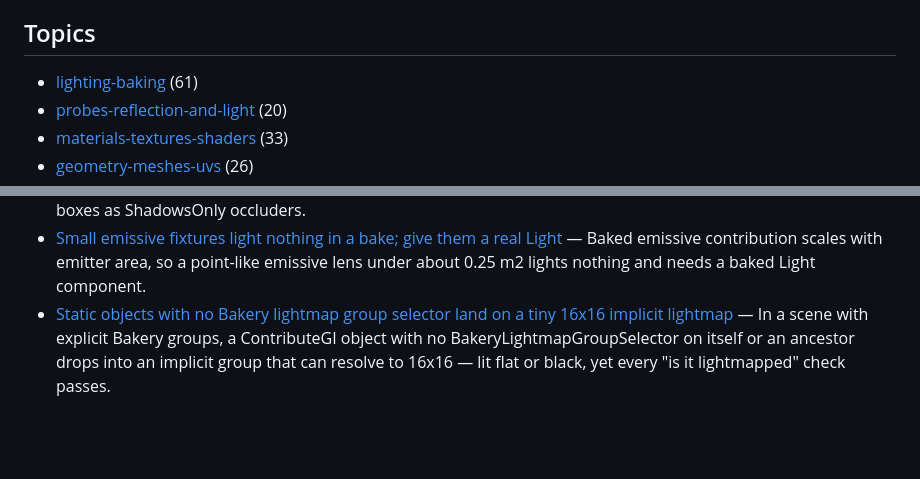
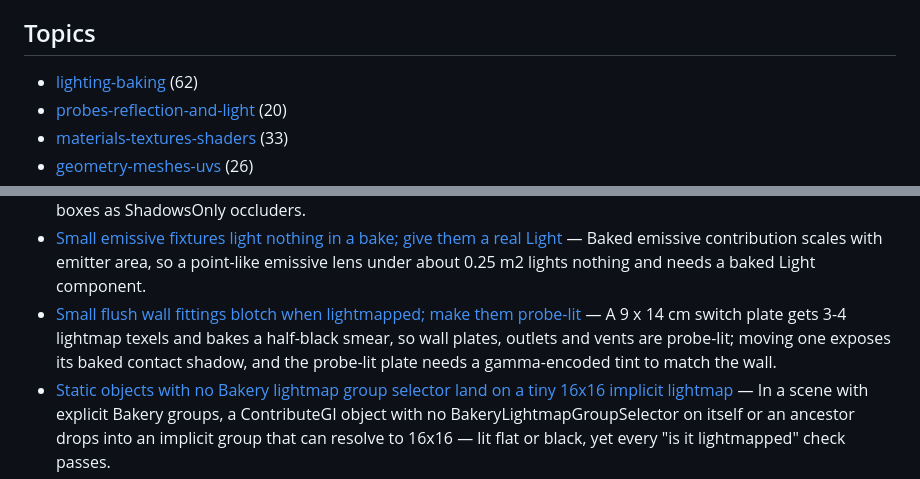
Before and after one commit to tsuseki/Agentic-VRChat-World-Development-Kit, a Markdown page: knowledge/INDEX.md, 2 parts joined by grey strips. Rendered like a GitHub page; blank space fills up the shorter version.

Commit message:
knowledge: small flush wall fittings probe-lit, moved-plate shadow repaint, sRGB tint

```diff
--- a/knowledge/INDEX.md
+++ b/knowledge/INDEX.md
@@ -4,7 +4,7 @@ One lesson per file in `notes/`. Each has front matter (`title`, `topic`, `tags`
 
 ## Topics
 
-- [lighting-baking](#lighting-baking) (61)
+- [lighting-baking](#lighting-baking) (62)
 - [probes-reflection-and-light](#probes-reflection-and-light) (20)
 - [materials-textures-shaders](#materials-textures-shaders) (33)
 - [geometry-meshes-uvs](#geometry-meshes-uvs) (26)
@@ -75,6 +75,7 @@ One lesson per file in `notes/`. Each has front matter (`title`, `topic`, `tags`
 - [ShadowsOnly sun-leak occluders must sit behind the visible wall, never inside the room](notes/shadows-only-occluders-must-sit-behind-the-shell.md) — Reusing blockout boxes as ShadowsOnly occluders bakes walls solid black when the box sits on the room side of the visible face, and shared interior walls cannot carry an occluder at all.
 - [Single-face walls leak sunlight; add thick ShadowsOnly occluders](notes/zero-thickness-walls-leak-sun-use-shadow-only-occluders.md) — One-sided faces cast no shadow from behind, and even TwoSided zero-thickness walls leak a bright band at wall/ceiling seams; re-enable the blockout boxes as ShadowsOnly occluders.
 - [Small emissive fixtures light nothing in a bake; give them a real Light](notes/small-emissive-fixtures-need-a-real-light.md) — Baked emissive contribution scales with emitter area, so a point-like emissive lens under about 0.25 m2 lights nothing and needs a baked Light component.
+- [Small flush wall fittings blotch when lightmapped; make them probe-lit](notes/small-flush-wall-fittings-probe-lit-not-lightmapped.md) — A 9 x 14 cm switch plate gets 3-4 lightmap texels and bakes a half-black smear, so wall plates, outlets and vents are probe-lit; moving one exposes its baked contact shadow, and the probe-lit plate needs a gamma-encoded tint to match the wall.
 - [Static objects with no Bakery lightmap group selector land on a tiny 16x16 implicit lightmap](notes/bakery-objects-without-group-selector-bake-at-16x16.md) — In a scene with explicit Bakery groups, a ContributeGI object with no BakeryLightmapGroupSelector on itself or an ancestor drops into an implicit group that can resolve to 16x16 — lit flat or black, yet every "is it lightmapped" check passes.
 - [Tell dark geometry from a baked shadow by re-rendering the same pixel with the renderer disabled](notes/toggle-renderer-to-tell-dark-geometry-from-baked-shadow.md) — To decide whether a dark band is a baked shadow or simply dark geometry, render twice from a fixed camera with the suspect renderer on and off and compare the same pixel — not against "the surface either side".
 - [Tiled terrain at ~1 texel/m casts no readable shadows and shows a seam at every tile](notes/tiled-terrain-low-texel-density-kills-contact-shadows.md) — At ~1 texel/metre nothing throws a ground shadow and props read pasted on; separate tile renderers are independent charts, so each boundary shows a bright bleed line that fixSeams cannot stitch.
```
Also changed, not shown: knowledge/notes/small-flush-wall-fittings-probe-lit-not-lightmapped.md (added, +22 -0 lines), 1 other file.
